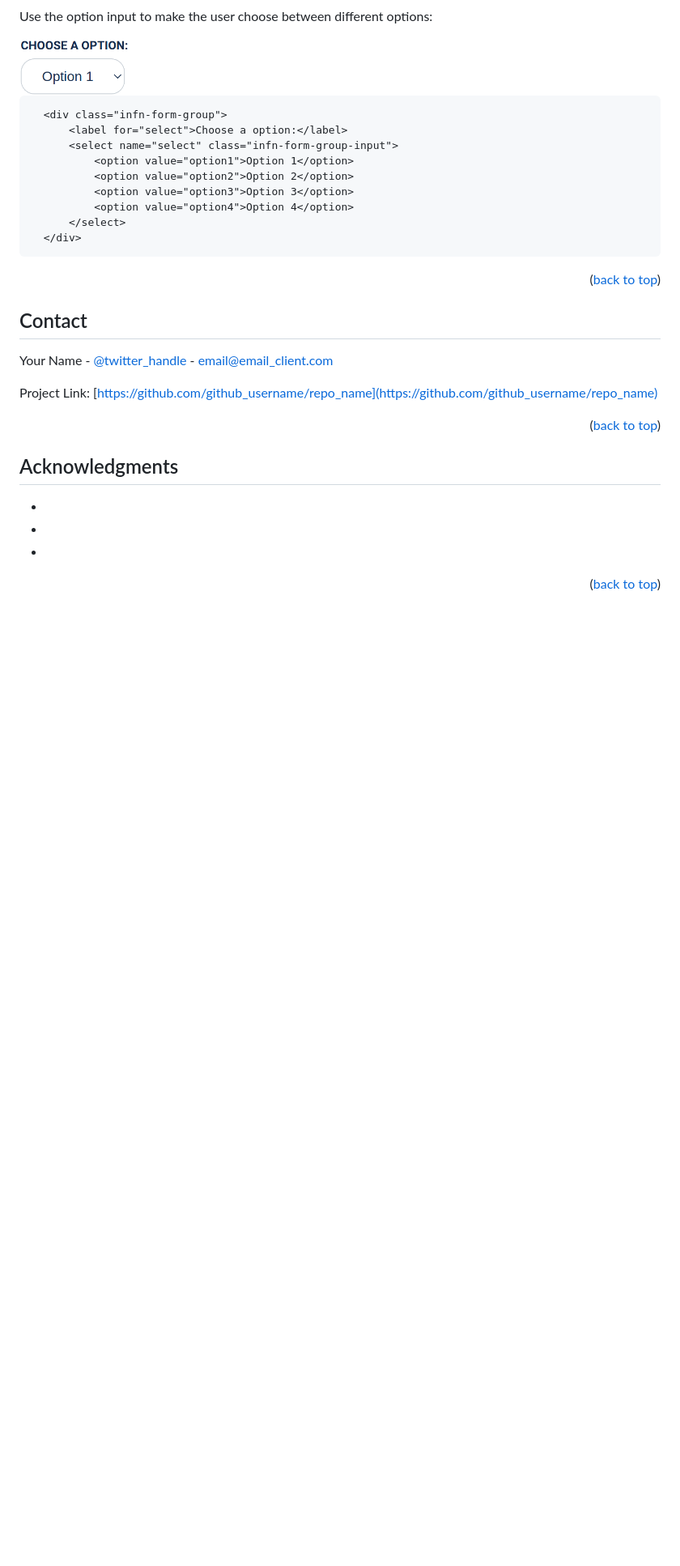
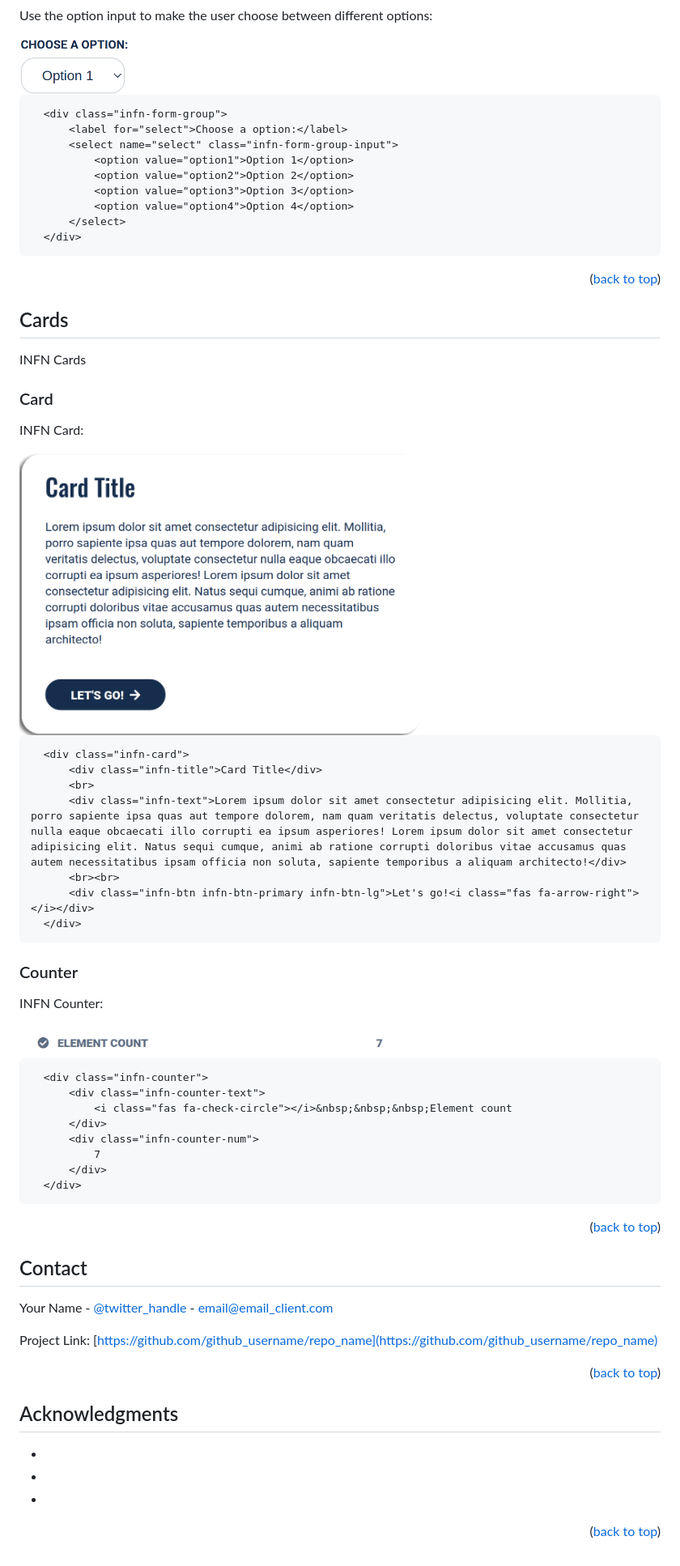
Before and after one commit to ettore-infn/INFN-Design-Standards, a Markdown page: README.md, the part around the change printed below. Shown: that part at 81% size. GitHub-like rendering; blank space fills up the shorter version.

````diff
--- a/README.md
+++ b/README.md
@@ -299,6 +306,50 @@ Use the option input to make the user choose between different options:
 <p align="right">(<a href="#readme-top">back to top</a>)</p>
 
 
+
+<!-- CARDS -->
+## Cards
+
+INFN Cards
+
+
+### Card
+
+INFN Card:
+
+<img src="static/images/card.png" alt="Card" height="350px">
+
+```html
+  <div class="infn-card">
+      <div class="infn-title">Card Title</div>
+      <br>
+      <div class="infn-text">Lorem ipsum dolor sit amet consectetur adipisicing elit. Mollitia, porro sapiente ipsa quas aut tempore dolorem, nam quam veritatis delectus, voluptate consectetur nulla eaque obcaecati illo corrupti ea ipsum asperiores! Lorem ipsum dolor sit amet consectetur adipisicing elit. Natus sequi cumque, animi ab ratione corrupti doloribus vitae accusamus quas autem necessitatibus ipsam officia non soluta, sapiente temporibus a aliquam architecto!</div>
+      <br><br>
+      <div class="infn-btn infn-btn-primary infn-btn-lg">Let's go!<i class="fas fa-arrow-right"></i></div>
+  </div>
+```
+
+
+### Counter
+
+INFN Counter:
+
+<img src="static/images/counter.png" alt="Counter" height="40px">
+
+```html
+  <div class="infn-counter">
+      <div class="infn-counter-text">
+          <i class="fas fa-check-circle"></i>&nbsp;&nbsp;&nbsp;Element count
+      </div>
+      <div class="infn-counter-num">
+          7
+      </div>
+  </div>
+```
+
+<p align="right">(<a href="#readme-top">back to top</a>)</p>
+
+
 <!-- CONTACT -->
 ## Contact
 
````
Also changed, not shown: other parts of README.md (+7 -0 lines).
